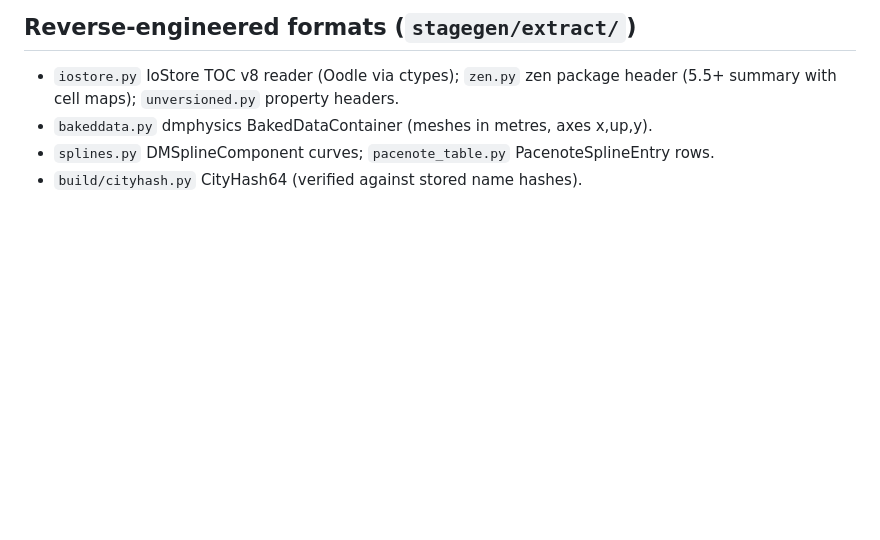
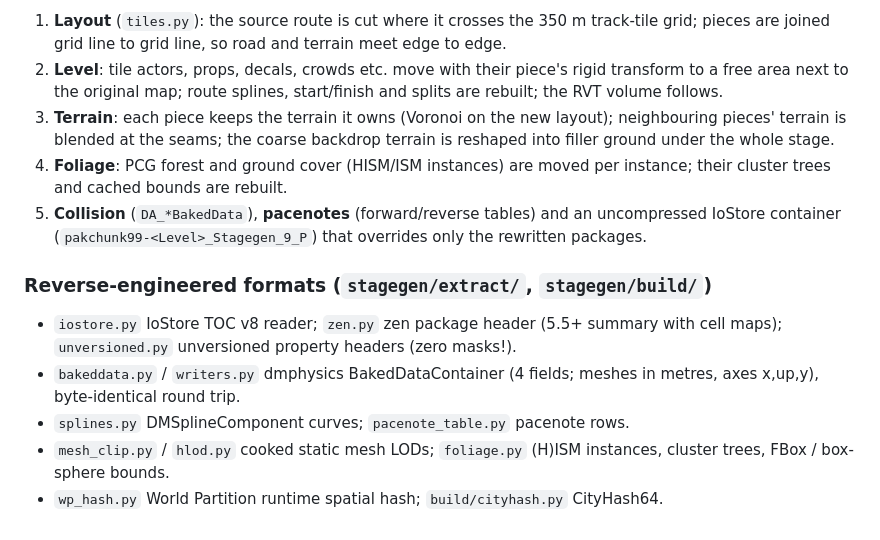
Before and after one commit to iceone88/acr-remixer, a Markdown page: README.md, the part around one of its changes. Drawn GitHub-style; blank space fills up the shorter version.

```diff
--- a/README.md
+++ b/README.md
@@ -64,7 +114,25 @@ rewritten packages; every other asset is still served by the original mod.
 
-## Reverse-engineered formats (`stagegen/extract/`)
-- `iostore.py` IoStore TOC v8 reader (Oodle via ctypes); `zen.py` zen package
-  header (5.5+ summary with cell maps); `unversioned.py` property headers.
-- `bakeddata.py` dmphysics BakedDataContainer (meshes in metres, axes x,up,y).
-- `splines.py` DMSplineComponent curves; `pacenote_table.py` PacenoteSplineEntry rows.
-- `build/cityhash.py` CityHash64 (verified against stored name hashes).
+1. **Layout** (`tiles.py`): the source route is cut where it crosses the 350 m
+   track-tile grid; pieces are joined grid line to grid line, so road and
+   terrain meet edge to edge.
+2. **Level**: tile actors, props, decals, crowds etc. move with their piece's
+   rigid transform to a free area next to the original map; route splines,
+   start/finish and splits are rebuilt; the RVT volume follows.
+3. **Terrain**: each piece keeps the terrain it owns (Voronoi on the new
+   layout); neighbouring pieces' terrain is blended at the seams; the coarse
+   backdrop terrain is reshaped into filler ground under the whole stage.
+4. **Foliage**: PCG forest and ground cover (HISM/ISM instances) are moved per
+   instance; their cluster trees and cached bounds are rebuilt.
+5. **Collision** (`DA_*BakedData`), **pacenotes** (forward/reverse tables) and an
+   uncompressed IoStore container (`pakchunk99-<Level>_Stagegen_9_P`) that
+   overrides only the rewritten packages.
+
+### Reverse-engineered formats (`stagegen/extract/`, `stagegen/build/`)
+- `iostore.py` IoStore TOC v8 reader; `zen.py` zen package header (5.5+ summary
+  with cell maps); `unversioned.py` unversioned property headers (zero masks!).
+- `bakeddata.py` / `writers.py` dmphysics BakedDataContainer (4 fields; meshes in
+  metres, axes x,up,y), byte-identical round trip.
+- `splines.py` DMSplineComponent curves; `pacenote_table.py` pacenote rows.
+- `mesh_clip.py` / `hlod.py` cooked static mesh LODs; `foliage.py` (H)ISM
+  instances, cluster trees, FBox / box-sphere bounds.
+- `wp_hash.py` World Partition runtime spatial hash; `build/cityhash.py` CityHash64.
```
Also changed, not shown: other parts of README.md (+103 -53 lines), docs/gui-map.png (added), docs/ingame-forest.jpg (added), docs/tour.jpg (added), 6 other files.
